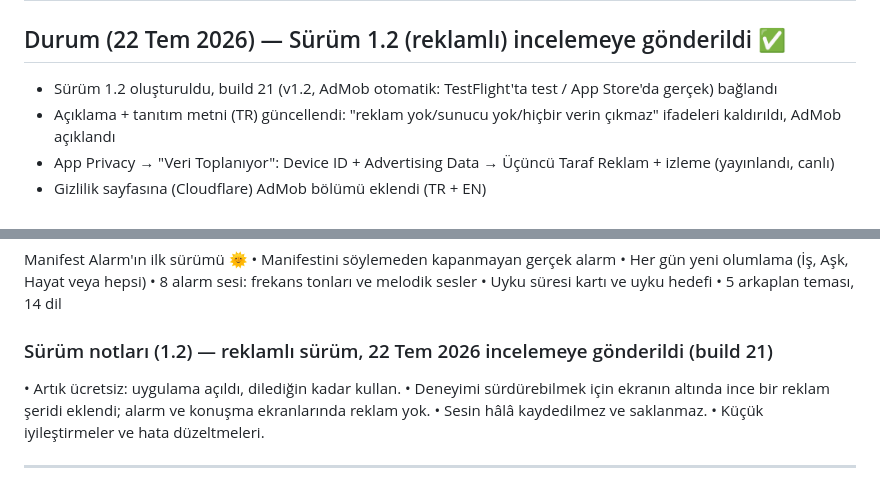
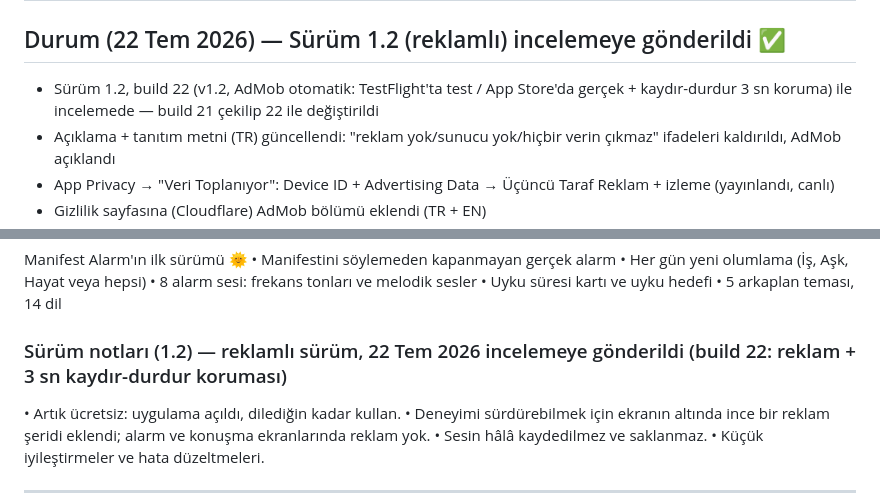
Before and after one commit to sharkvisionacademy-cpu/manifest-alarm, a Markdown page: store/metadata.md, 2 parts joined by grey strips. GitHub-like rendering.

Commit message:
store: 1.2 incelemesi build 22 (reklam + 3 sn kaydir-durdur korumasi)
Co-Authored-By: Claude Opus 4.8 <noreply@anthropic.com>

```diff
--- a/store/metadata.md
+++ b/store/metadata.md
@@ -19,7 +19,7 @@ Uygulama kimliği: `com.sharkvision.manifestalarm` · App ID: 6790958826
 
 ## Durum (22 Tem 2026) — Sürüm 1.2 (reklamlı) incelemeye gönderildi ✅
 
-- Sürüm 1.2 oluşturuldu, build 21 (v1.2, AdMob otomatik: TestFlight'ta test / App Store'da gerçek) bağlandı
+- Sürüm 1.2, build 22 (v1.2, AdMob otomatik: TestFlight'ta test / App Store'da gerçek + kaydır-durdur 3 sn koruma) ile incelemede — build 21 çekilip 22 ile değiştirildi
 - Açıklama + tanıtım metni (TR) güncellendi: "reklam yok/sunucu yok/hiçbir verin çıkmaz" ifadeleri kaldırıldı, AdMob açıklandı
 - App Privacy → "Veri Toplanıyor": Device ID + Advertising Data → Üçüncü Taraf Reklam + izleme (yayınlandı, canlı)
 - Gizlilik sayfasına (Cloudflare) AdMob bölümü eklendi (TR + EN)
@@ -122,7 +122,7 @@ Manifest Alarm'ın ilk sürümü 🌞
 • Uyku süresi kartı ve uyku hedefi
 • 5 arkaplan teması, 14 dil
 
-### Sürüm notları (1.2) — reklamlı sürüm, 22 Tem 2026 incelemeye gönderildi (build 21)
+### Sürüm notları (1.2) — reklamlı sürüm, 22 Tem 2026 incelemeye gönderildi (build 22: reklam + 3 sn kaydır-durdur koruması)
 • Artık ücretsiz: uygulama açıldı, dilediğin kadar kullan.
 • Deneyimi sürdürebilmek için ekranın altında ince bir reklam şeridi eklendi; alarm ve konuşma ekranlarında reklam yok.
 • Sesin hâlâ kaydedilmez ve saklanmaz.
```
